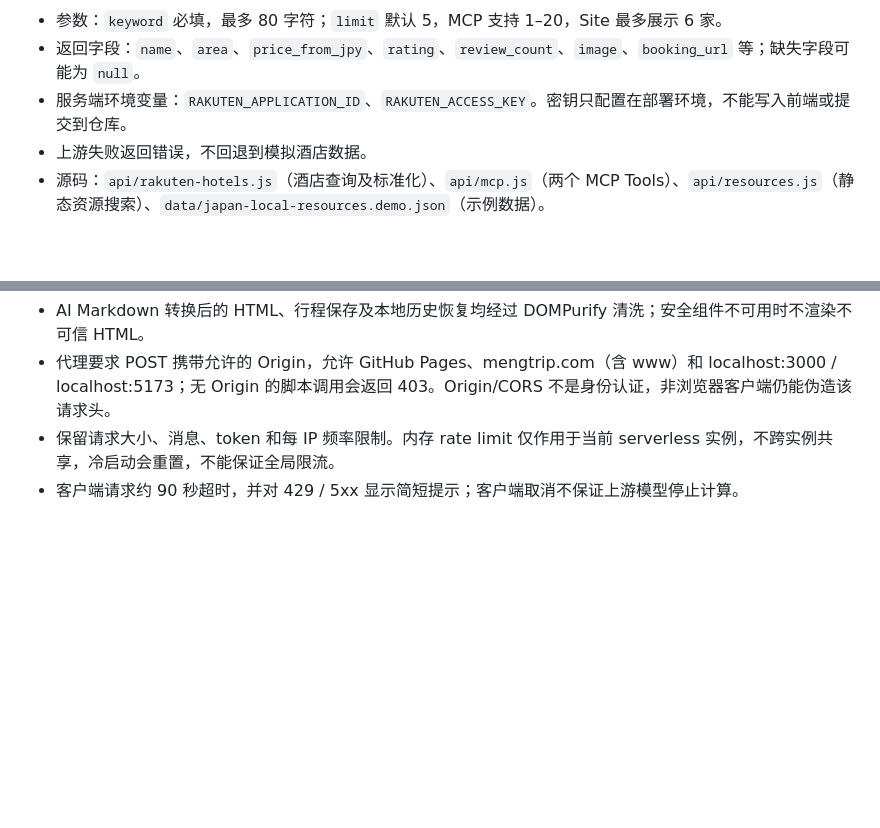
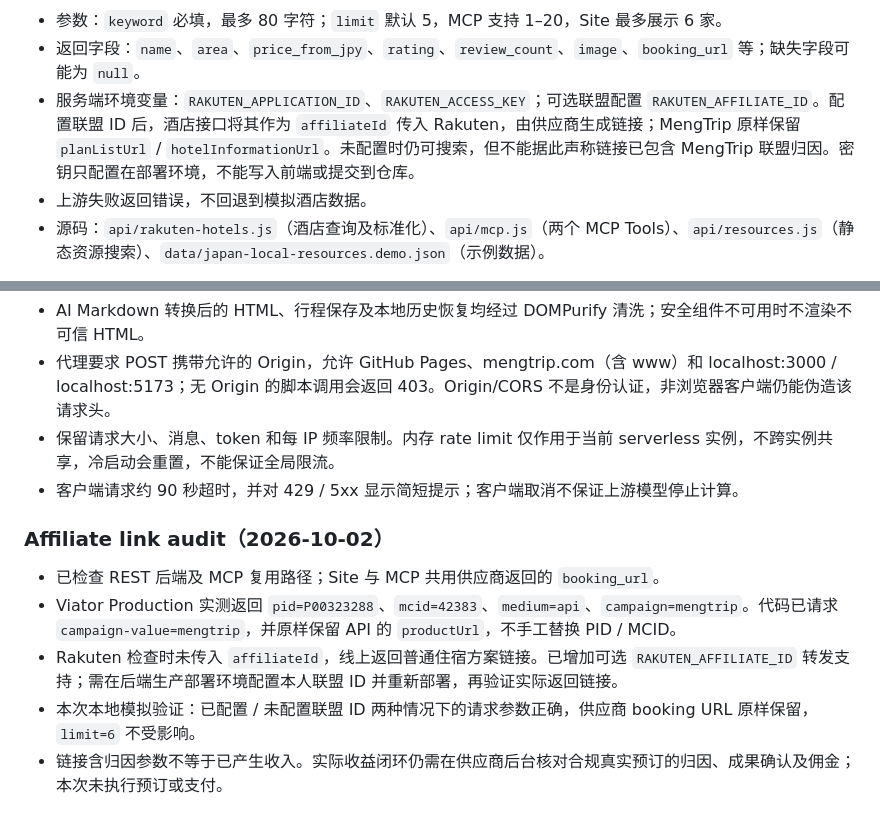
Before and after one commit to AiTravelAssistant/travel-planner, a Markdown page: README.md, 2 parts joined by grey strips. Rendered like a GitHub page; blank space fills up the shorter version.

Commit message:
docs: record affiliate URL audit and Rakuten configuration requirement

```diff
--- a/README.md
+++ b/README.md
@@ -313,7 +313,7 @@ MCP 的酒店工具直接复用 `api/rakuten-hotels.js` handler；当地资源
 
 - 参数：`keyword` 必填，最多 80 字符；`limit` 默认 5，MCP 支持 1–20，Site 最多展示 6 家。
 - 返回字段：`name`、`area`、`price_from_jpy`、`rating`、`review_count`、`image`、`booking_url` 等；缺失字段可能为 `null`。
-- 服务端环境变量：`RAKUTEN_APPLICATION_ID`、`RAKUTEN_ACCESS_KEY`。密钥只配置在部署环境，不能写入前端或提交到仓库。
+- 服务端环境变量：`RAKUTEN_APPLICATION_ID`、`RAKUTEN_ACCESS_KEY`；可选联盟配置 `RAKUTEN_AFFILIATE_ID`。配置联盟 ID 后，酒店接口将其作为 `affiliateId` 传入 Rakuten，由供应商生成链接；MengTrip 原样保留 `planListUrl` / `hotelInformationUrl`。未配置时仍可搜索，但不能据此声称链接已包含 MengTrip 联盟归因。密钥只配置在部署环境，不能写入前端或提交到仓库。
 - 上游失败返回错误，不回退到模拟酒店数据。
 - 源码：`api/rakuten-hotels.js`（酒店查询及标准化）、`api/mcp.js`（两个 MCP Tools）、`api/resources.js`（静态资源搜索）、`data/japan-local-resources.demo.json`（示例数据）。
 
@@ -385,3 +385,11 @@ MCP 的酒店工具直接复用 `api/rakuten-hotels.js` handler；当地资源
 - 代理要求 POST 携带允许的 Origin，允许 GitHub Pages、mengtrip.com（含 www）和 localhost:3000 / localhost:5173；无 Origin 的脚本调用会返回 403。Origin/CORS 不是身份认证，非浏览器客户端仍能伪造该请求头。
 - 保留请求大小、消息、token 和每 IP 频率限制。内存 rate limit 仅作用于当前 serverless 实例，不跨实例共享，冷启动会重置，不能保证全局限流。
 - 客户端请求约 90 秒超时，并对 429 / 5xx 显示简短提示；客户端取消不保证上游模型停止计算。
+
+### Affiliate link audit（2026-10-02）
+
+- 已检查 REST 后端及 MCP 复用路径；Site 与 MCP 共用供应商返回的 `booking_url`。
+- Viator Production 实测返回 `pid=P00323288`、`mcid=42383`、`medium=api`、`campaign=mengtrip`。代码已请求 `campaign-value=mengtrip`，并原样保留 API 的 `productUrl`，不手工替换 PID / MCID。
+- Rakuten 检查时未传入 `affiliateId`，线上返回普通住宿方案链接。已增加可选 `RAKUTEN_AFFILIATE_ID` 转发支持；需在后端生产部署环境配置本人联盟 ID 并重新部署，再验证实际返回链接。
+- 本次本地模拟验证：已配置 / 未配置联盟 ID 两种情况下的请求参数正确，供应商 booking URL 原样保留，`limit=6` 不受影响。
+- 链接含归因参数不等于已产生收入。实际收益闭环仍需在供应商后台核对合规真实预订的归因、成果确认及佣金；本次未执行预订或支付。
```
